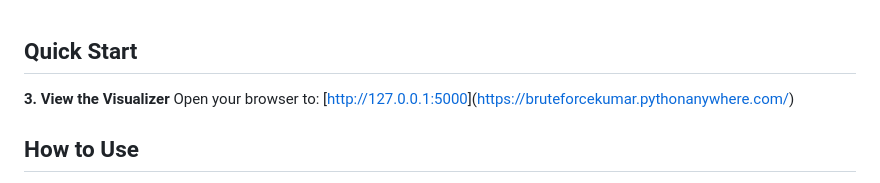
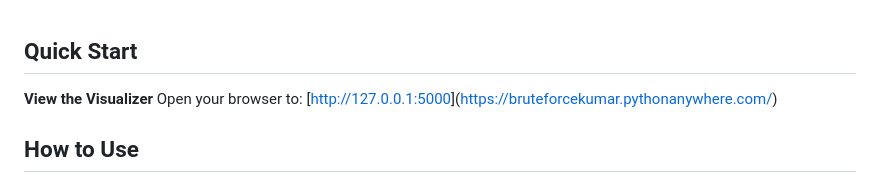
Before and after one commit to Nishant-2307/Cryptarithm, a Markdown page: README.md, the part around the change. Rendered like a GitHub page.

Commit message:
Fix formatting of 'View the Visualizer' section

```diff
--- a/README.md
+++ b/README.md
@@ -4,7 +4,7 @@
 ## Quick Start
 
 
-**3. View the Visualizer**
+**View the Visualizer**
 Open your browser to: [[http://127.0.0.1:5000](http://127.0.0.1:5000)](https://bruteforcekumar.pythonanywhere.com/)
 
 
```
